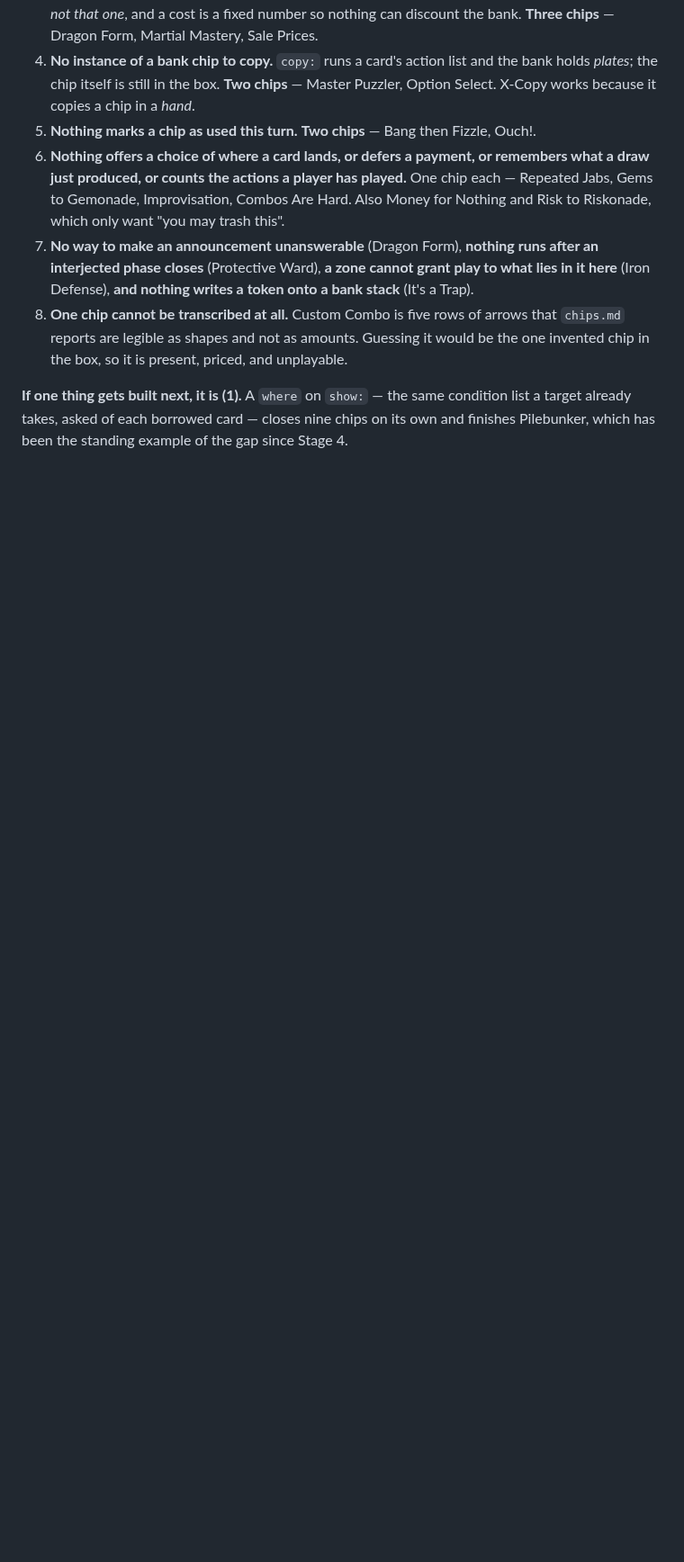
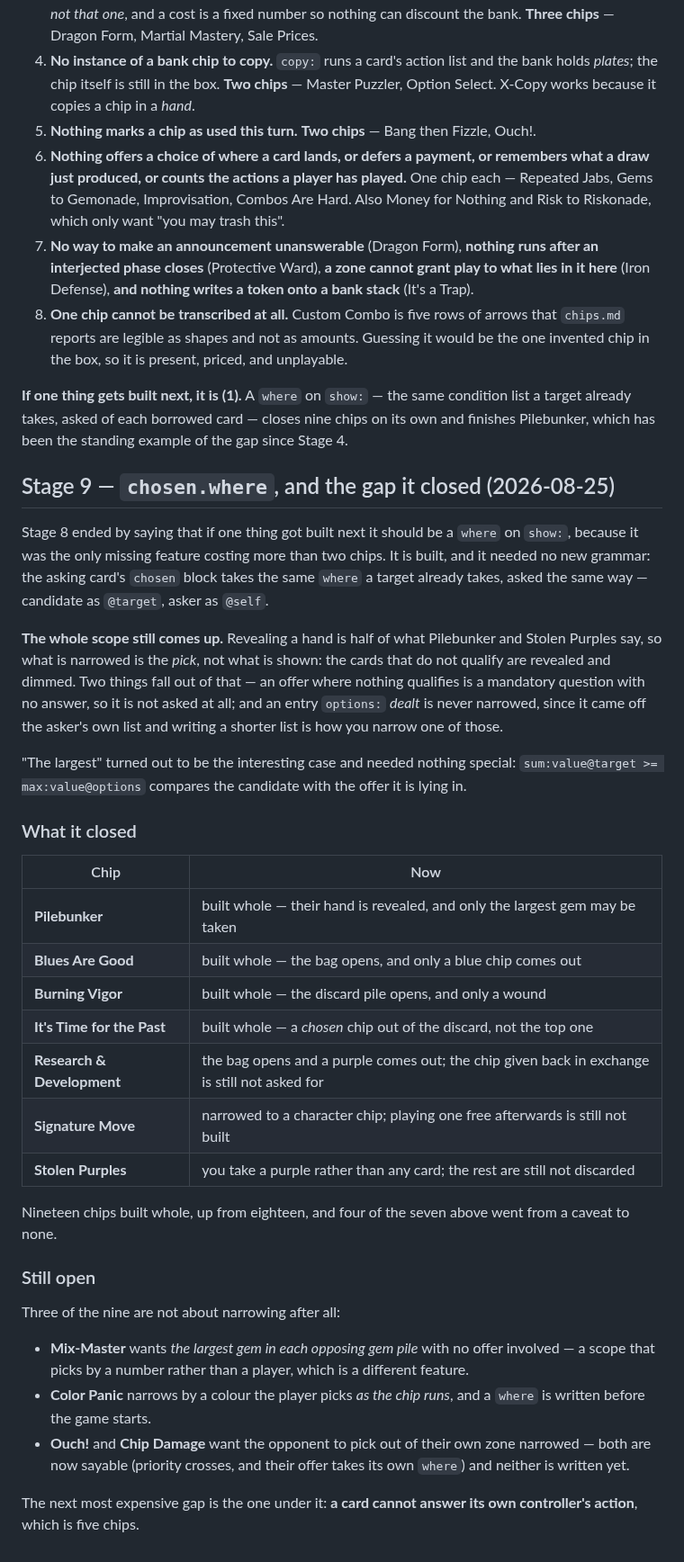
Before and after one commit to Kdansky/ravel, a Markdown page: ideas/20-puzzle-strike.md, the part around the change. Shown at 90% size. GitHub-like rendering; blank space fills up the shorter version.

Commit message:
The audit catches up with the where clause

```diff
--- a/ideas/20-puzzle-strike.md
+++ b/ideas/20-puzzle-strike.md
@@ -753,3 +753,54 @@ Thirty-three unfinished chips, and only eight things are missing:
 condition list a target already takes, asked of each borrowed card — closes nine
 chips on its own and finishes Pilebunker, which has been the standing example of
 the gap since Stage 4.
+
+## Stage 9 — `chosen.where`, and the gap it closed (2026-08-25)
+
+Stage 8 ended by saying that if one thing got built next it should be a `where`
+on `show:`, because it was the only missing feature costing more than two chips.
+It is built, and it needed no new grammar: the asking card's `chosen` block
+takes the same `where` a target already takes, asked the same way — candidate as
+`@target`, asker as `@self`.
+
+**The whole scope still comes up.** Revealing a hand is half of what Pilebunker
+and Stolen Purples say, so what is narrowed is the *pick*, not what is shown: the
+cards that do not qualify are revealed and dimmed. Two things fall out of that —
+an offer where nothing qualifies is a mandatory question with no answer, so it is
+not asked at all; and an entry `options:` *dealt* is never narrowed, since it came
+off the asker's own list and writing a shorter list is how you narrow one of
+those.
+
+"The largest" turned out to be the interesting case and needed nothing special:
+`sum:value@target >= max:value@options` compares the candidate with the offer it
+is lying in.
+
+### What it closed
+
+| Chip | Now |
+|---|---|
+| **Pilebunker** | built whole — their hand is revealed, and only the largest gem may be taken |
+| **Blues Are Good** | built whole — the bag opens, and only a blue chip comes out |
+| **Burning Vigor** | built whole — the discard pile opens, and only a wound |
+| **It's Time for the Past** | built whole — a *chosen* chip out of the discard, not the top one |
+| **Research & Development** | the bag opens and a purple comes out; the chip given back in exchange is still not asked for |
+| **Signature Move** | narrowed to a character chip; playing one free afterwards is still not built |
+| **Stolen Purples** | you take a purple rather than any card; the rest are still not discarded |
+
+Nineteen chips built whole, up from eighteen, and four of the seven above went
+from a caveat to none.
+
+### Still open
+
+Three of the nine are not about narrowing after all:
+
+- **Mix-Master** wants *the largest gem in each opposing gem pile* with no offer
+  involved — a scope that picks by a number rather than a player, which is a
+  different feature.
+- **Color Panic** narrows by a colour the player picks *as the chip runs*, and a
+  `where` is written before the game starts.
+- **Ouch!** and **Chip Damage** want the opponent to pick out of their own zone
+  narrowed — both are now sayable (priority crosses, and their offer takes its
+  own `where`) and neither is written yet.
+
+The next most expensive gap is the one under it: **a card cannot answer its own
+controller's action**, which is five chips.
```
